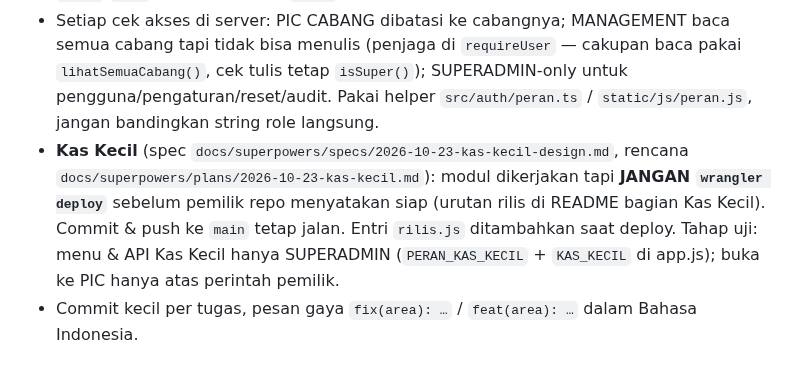
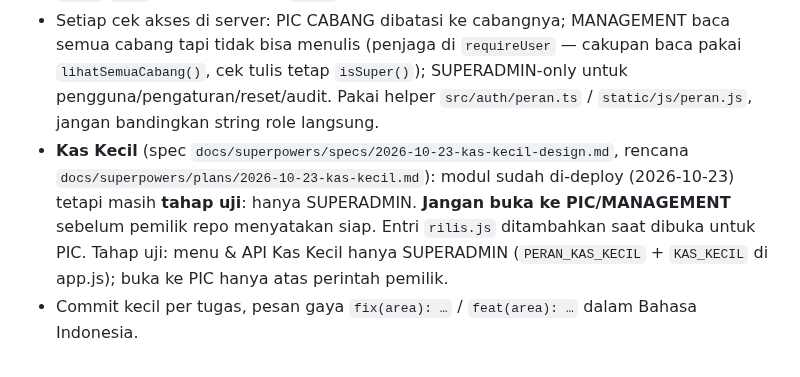
Before and after one commit to TSIOPS/Monitoring-Kendaraan-Ops, a Markdown page: CLAUDE.md, the part around the change. Rendered like a GitHub page.

```diff
--- a/CLAUDE.md
+++ b/CLAUDE.md
@@ -67,5 +67,5 @@ Jangan klaim "selesai" tanpa output kedua perintah di atas.
   (penjaga di `requireUser` — cakupan baca pakai `lihatSemuaCabang()`, cek tulis tetap `isSuper()`); SUPERADMIN-only
   untuk pengguna/pengaturan/reset/audit. Pakai helper `src/auth/peran.ts` / `static/js/peran.js`, jangan bandingkan
   string role langsung.
-- **Kas Kecil** (spec `docs/superpowers/specs/2026-10-23-kas-kecil-design.md`, rencana `docs/superpowers/plans/2026-10-23-kas-kecil.md`): modul dikerjakan tapi **JANGAN `wrangler deploy`** sebelum pemilik repo menyatakan siap (urutan rilis di README bagian Kas Kecil). Commit & push ke `main` tetap jalan. Entri `rilis.js` ditambahkan saat deploy. Tahap uji: menu & API Kas Kecil hanya SUPERADMIN (`PERAN_KAS_KECIL` + `KAS_KECIL` di app.js); buka ke PIC hanya atas perintah pemilik.
+- **Kas Kecil** (spec `docs/superpowers/specs/2026-10-23-kas-kecil-design.md`, rencana `docs/superpowers/plans/2026-10-23-kas-kecil.md`): modul sudah di-deploy (2026-10-23) tetapi masih **tahap uji**: hanya SUPERADMIN. **Jangan buka ke PIC/MANAGEMENT** sebelum pemilik repo menyatakan siap. Entri `rilis.js` ditambahkan saat dibuka untuk PIC. Tahap uji: menu & API Kas Kecil hanya SUPERADMIN (`PERAN_KAS_KECIL` + `KAS_KECIL` di app.js); buka ke PIC hanya atas perintah pemilik.
 - Commit kecil per tugas, pesan gaya `fix(area): …` / `feat(area): …` dalam Bahasa Indonesia.
```
Also changed, not shown: CHANGELOG.md (+1 -0 lines), README.md (+4 -3 lines).
